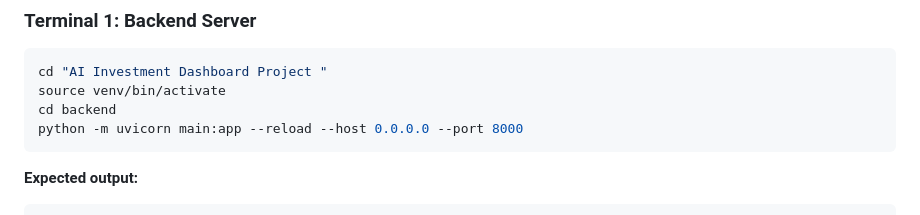
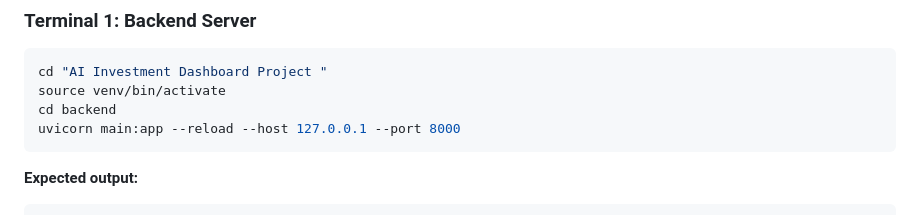
Before and after one commit to BasilSuhail/AI-Investment-Dashboard-Project, a Markdown page: QUICKSTART.md, the part around the change. Drawn GitHub-style.

Commit message:
minor changes in Quickstart guide

````diff
--- a/QUICKSTART.md
+++ b/QUICKSTART.md
@@ -12,7 +12,7 @@ Your portfolio optimization dashboard is ready to run. Here's how to start it:
 cd "AI Investment Dashboard Project "
 source venv/bin/activate
 cd backend
-python -m uvicorn main:app --reload --host 0.0.0.0 --port 8000
+uvicorn main:app --reload --host 127.0.0.1 --port 8000
 ```
 
 **Expected output:**
````
